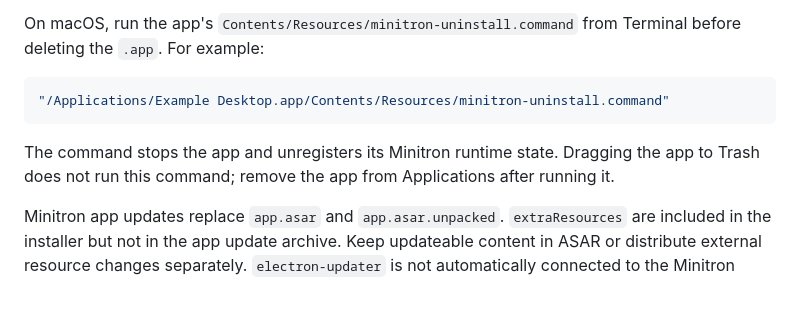
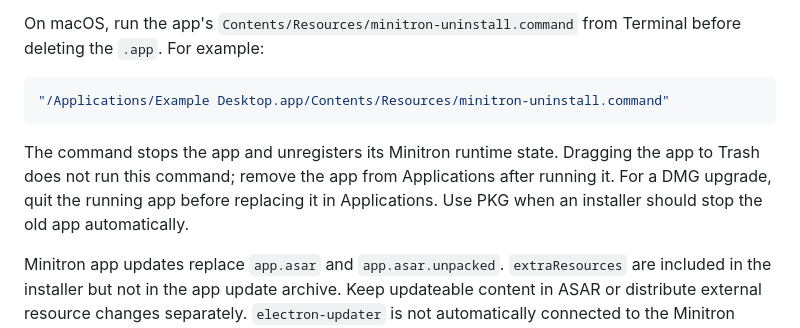
Before and after one commit to aak1247/minitron, a Markdown page: packages/electron-builder/README.md, the part around the change. GitHub-like rendering; blank space fills up the shorter version.

````diff
--- a/packages/electron-builder/README.md
+++ b/packages/electron-builder/README.md
@@ -71,7 +71,7 @@ On macOS, run the app's `Contents/Resources/minitron-uninstall.command` from Ter
 "/Applications/Example Desktop.app/Contents/Resources/minitron-uninstall.command"
 ```
 
-The command stops the app and unregisters its Minitron runtime state. Dragging the app to Trash does not run this command; remove the app from Applications after running it.
+The command stops the app and unregisters its Minitron runtime state. Dragging the app to Trash does not run this command; remove the app from Applications after running it. For a DMG upgrade, quit the running app before replacing it in Applications. Use PKG when an installer should stop the old app automatically.
 
 Minitron app updates replace `app.asar` and `app.asar.unpacked`. `extraResources` are included in the installer but not in the app update archive. Keep updateable content in ASAR or distribute external resource changes separately. `electron-updater` is not automatically connected to the Minitron manifest.
 
````
Also changed, not shown: docs/usage.md (+2 -0 lines), docs/usage.zh-CN.md (+2 -0 lines).
